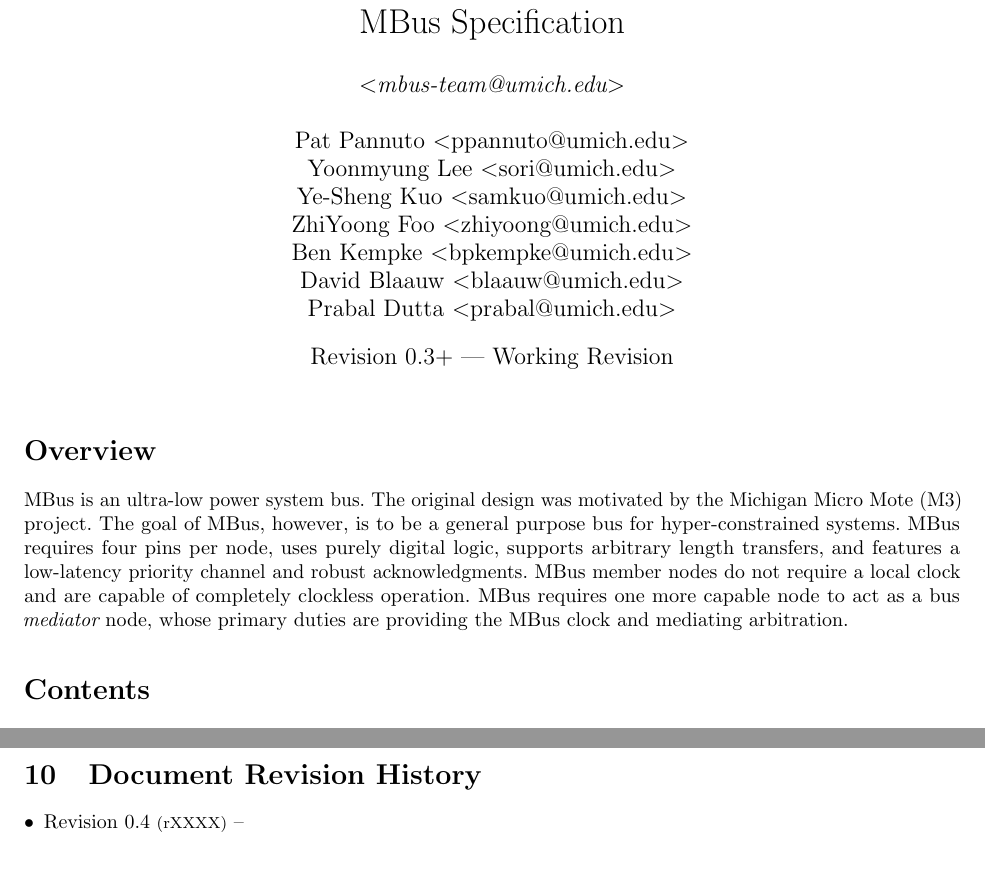
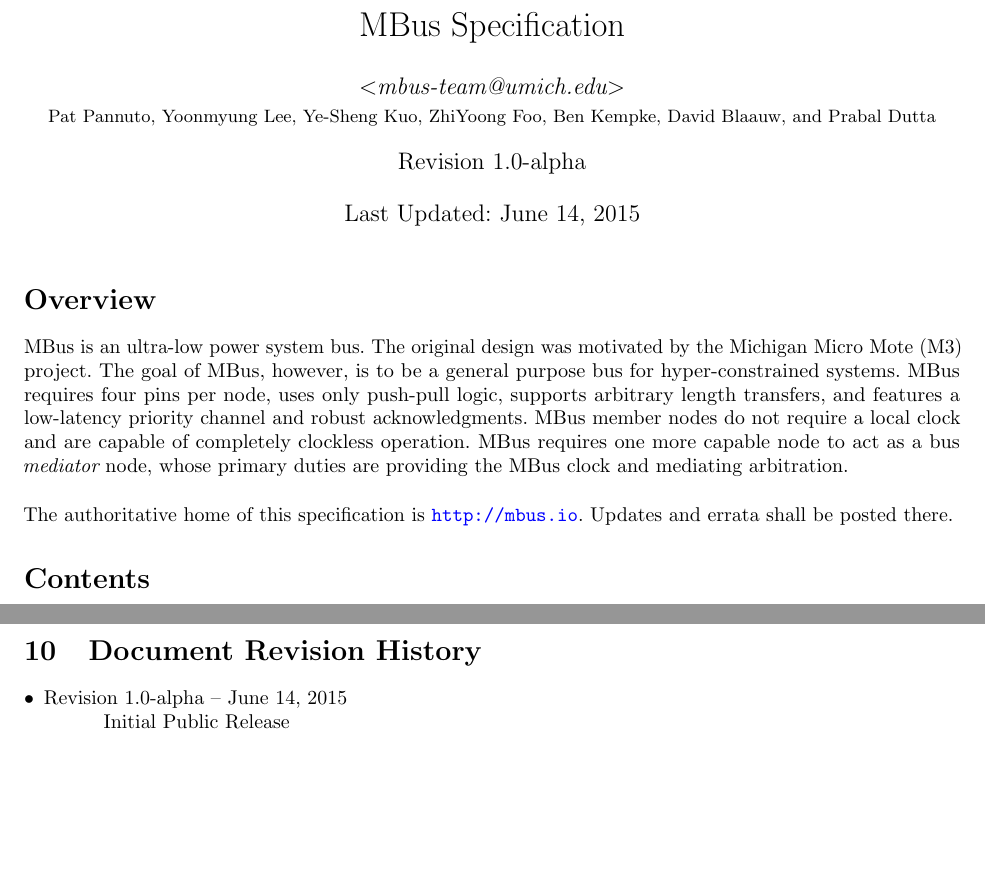
Before and after one commit to mbus/specification, a LaTeX document (bus.tex, which reads overview.tex): two parts of pages 1 and 36 of 52 before the commit and two parts of pages 1 and 35 of 38 after it, joined at a grey line, cut so that both start at the same text, the shorter picture padded with empty space. Compiled offline with pdfLaTeX.

Commit message:
Commit initial public release

```diff
--- a/bus.tex
+++ b/bus.tex
@@ -49,6 +49,15 @@
 
 % And, of course, cleveref must be loaded last-last (read: after hyperref)
 \usepackage[capitalise,nameinlink,noabbrev]{cleveref}     % Do the right thing with fig/table references
+
+% http://tex.stackexchange.com/questions/94892/how-to-use-short-subsection-title-in-header-but-not-in-table-of-contents
+\newcommand{\markedsection}[2]{\section[#2]{#2%
+\sectionmark{#1}}
+\sectionmark{#1}}
+
+\newcommand{\markedsubsection}[2]{\subsection[#2]{#2%
+\subsectionmark{#1}}
+\subsectionmark{#1}}
 
 \newcommand{\colorbitbox}[3]{%
 \rlap{\bitbox{#2}{\color{#1}\rule{\width}{\height}}}%
@@ -118,23 +127,24 @@
 %\fancyfoot[C]{\thepage}
 %\fancyhead[C]{\em CONFIDENTIAL DRAFT --- DO NOT CITE OR DISTRIBUTE}
 
-\fancyhead[C]{\color{red} \textbf{\ifnum\thepage=1 ~ \else DRAFT -- Rev 0.3+ \fi}}
+%\fancyhead[C]{\color{red} \textbf{\ifnum\thepage=1 ~ \else DRAFT -- Rev 0.3+ \fi}}
+\fancyhead[C]{\textbf{\ifnum\thepage=1 ~ \else Rev 1.0-alpha \fi}}
 
 \title{MBus Specification}
 %\author{Pat Pannuto, Yoonmyung Lee, Ye-Sheng Kuo, ZhiYoong Foo, Ben Kempke,
 %David Blaauw, Prabal Dutta\\$<$ppannuto@umich.edu$>$}
 \author{%
-  {\em $<$mbus-team@umich.edu$>$}\\
-  \\
-  Pat Pannuto $<$ppannuto@umich.edu$>$\\
-  Yoonmyung Lee $<$sori@umich.edu$>$\\
-  Ye-Sheng Kuo $<$samkuo@umich.edu$>$\\
-  ZhiYoong Foo $<$zhiyoong@umich.edu$>$\\
-  Ben Kempke $<$bpkempke@umich.edu$>$\\
-  David Blaauw $<$blaauw@umich.edu$>$\\
-  Prabal Dutta $<$prabal@umich.edu$>$
+ {\em \href{mailto:mbus-team@umich.edu}{\color{black}{$<$mbus-team@umich.edu$>$}} }\\
+  \small
+  Pat Pannuto,
+  Yoonmyung Lee,
+  Ye-Sheng Kuo,
+  ZhiYoong Foo,
+  Ben Kempke,
+  David Blaauw,
+  and Prabal Dutta
 }
-\date{Revision 0.3+ --- Working Revision}
+\date{Revision 1.0-alpha \\~\\Last Updated: June 14, 2015}
 \maketitle
 
 \input{overview}
@@ -175,5 +185,5 @@
 
 \begin{itemize}
 
-\item Revision 0.4 {\footnotesize(rXXXX)} --
-  \subitem Define MPQ register map, record semantics, and layer interrupt
+\item Revision 1.0-alpha -- June 14, 2015
+  \subitem Initial Public Release
--- a/overview.tex
+++ b/overview.tex
@@ -2,9 +2,14 @@
 \bus is an ultra-low power system bus. The original design was motivated by
 the Michigan Micro Mote~(M3) project. The goal of \bus, however, is to be a
 general purpose bus for hyper-constrained systems. \bus requires four pins per
-node, uses purely digital logic, supports arbitrary length transfers, and
+node, uses only push-pull logic, supports arbitrary length transfers, and
 features a low-latency priority channel and robust acknowledgments. \bus
 member nodes do not require a local clock and are capable of completely
 clockless operation. \bus requires one more capable node to act as a bus {\em
 mediator} node, whose primary duties are providing the \bus clock and
 mediating arbitration.
+
+\bigskip
+\noindent
+The authoritative home of this specification is \url{http://mbus.io}. Updates
+and errata shall be posted there.
```
Also changed, not shown: mpq.tex (+2 -1 lines), protocol.tex (+2 -2 lines), built/MBus-Specification-v1.0-alpha.pdf (added), bus.tex (36 more changed lines).
